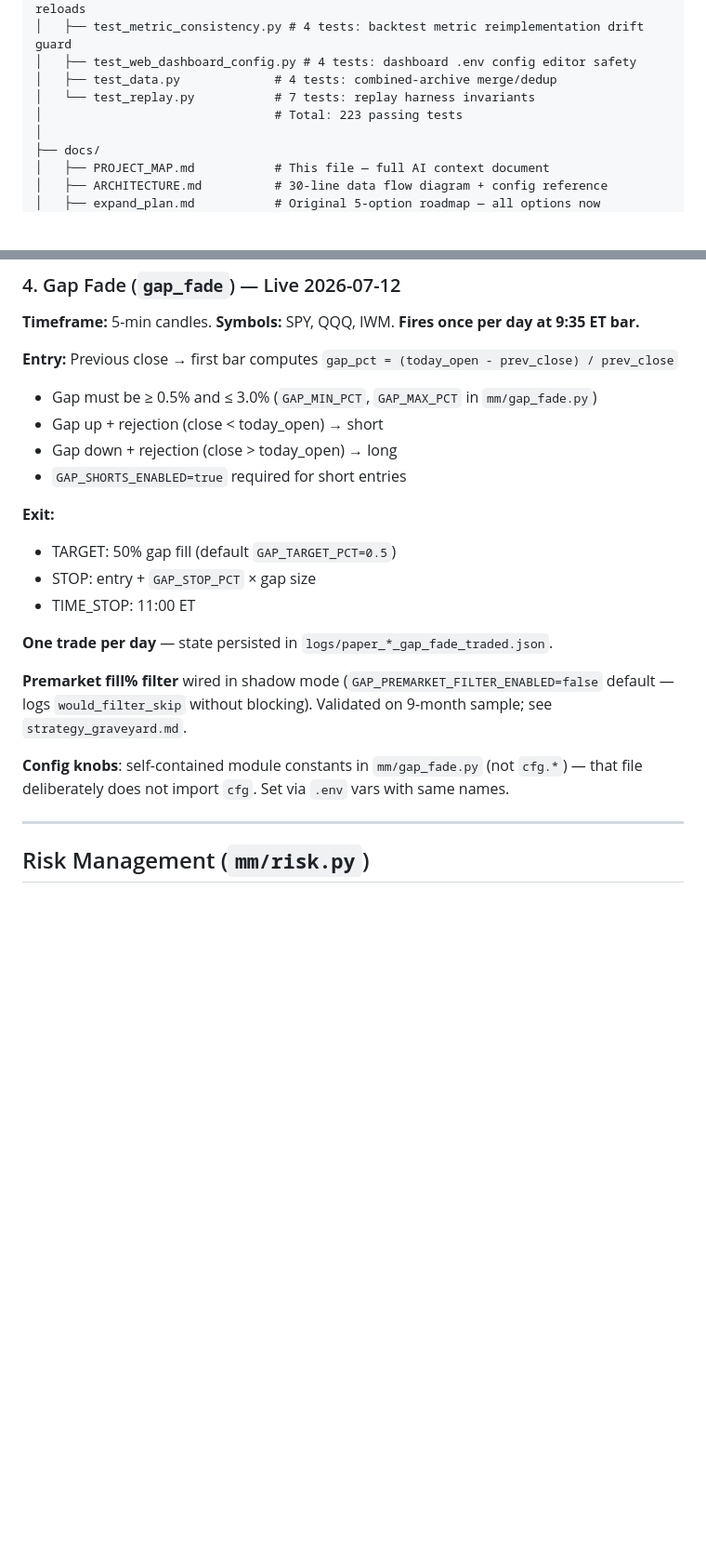
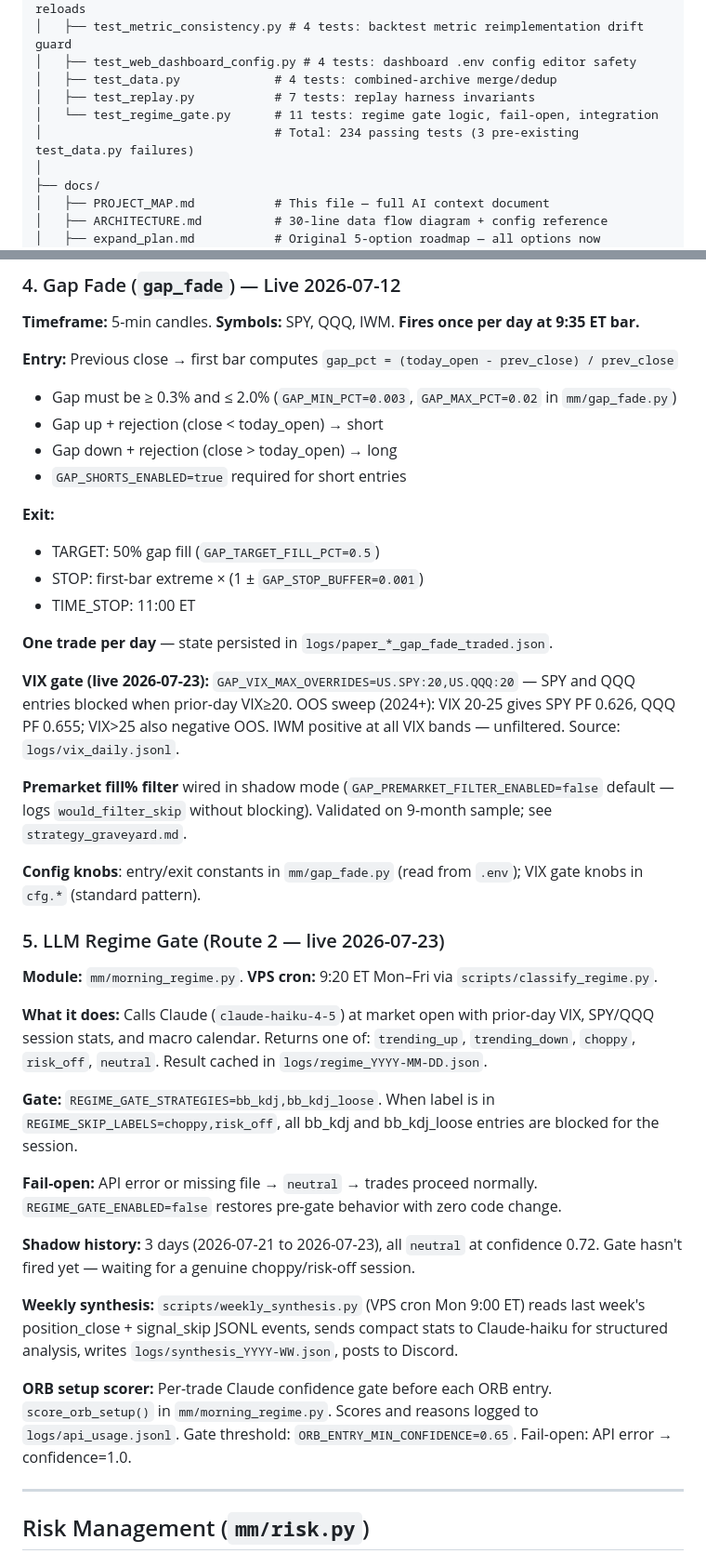
Before and after one commit to flyboy-byte/moomoo-trader, a Markdown page: docs/PROJECT_MAP.md, 2 parts joined by grey strips. Shown at 93% size. Drawn GitHub-style; blank space fills up the shorter version.

```diff
--- a/docs/PROJECT_MAP.md
+++ b/docs/PROJECT_MAP.md
@@ -113,8 +120,9 @@ moomoo-trader/
 │   ├── test_metric_consistency.py # 4 tests: backtest metric reimplementation drift guard
 │   ├── test_web_dashboard_config.py # 4 tests: dashboard .env config editor safety
 │   ├── test_data.py             # 4 tests: combined-archive merge/dedup
-│   └── test_replay.py           # 7 tests: replay harness invariants
-│                                # Total: 223 passing tests
+│   ├── test_replay.py           # 7 tests: replay harness invariants
+│   └── test_regime_gate.py      # 11 tests: regime gate logic, fail-open, integration
+│                                # Total: 234 passing tests (3 pre-existing test_data.py failures)
 │
 ├── docs/
 │   ├── PROJECT_MAP.md           # This file — full AI context document
@@ -273,23 +300,39 @@ standard by a meaningful margin after ~30 trades, the gates are earning their ke
 **Timeframe:** 5-min candles. **Symbols:** SPY, QQQ, IWM. **Fires once per day at 9:35 ET bar.**
 
 **Entry:** Previous close → first bar computes `gap_pct = (today_open - prev_close) / prev_close`
-- Gap must be ≥ 0.5% and ≤ 3.0% (`GAP_MIN_PCT`, `GAP_MAX_PCT` in `mm/gap_fade.py`)
+- Gap must be ≥ 0.3% and ≤ 2.0% (`GAP_MIN_PCT=0.003`, `GAP_MAX_PCT=0.02` in `mm/gap_fade.py`)
 - Gap up + rejection (close < today_open) → short
 - Gap down + rejection (close > today_open) → long
 - `GAP_SHORTS_ENABLED=true` required for short entries
 
 **Exit:**
-- TARGET: 50% gap fill (default `GAP_TARGET_PCT=0.5`)
-- STOP: entry + `GAP_STOP_PCT` × gap size
+- TARGET: 50% gap fill (`GAP_TARGET_FILL_PCT=0.5`)
+- STOP: first-bar extreme × (1 ± `GAP_STOP_BUFFER=0.001`)
 - TIME_STOP: 11:00 ET
 
 **One trade per day** — state persisted in `logs/paper_*_gap_fade_traded.json`.
 
+**VIX gate (live 2026-07-23):** `GAP_VIX_MAX_OVERRIDES=US.SPY:20,US.QQQ:20` — SPY and QQQ entries blocked when prior-day VIX≥20. OOS sweep (2024+): VIX 20-25 gives SPY PF 0.626, QQQ PF 0.655; VIX>25 also negative OOS. IWM positive at all VIX bands — unfiltered. Source: `logs/vix_daily.jsonl`.
+
 **Premarket fill% filter** wired in shadow mode (`GAP_PREMARKET_FILTER_ENABLED=false` default —
 logs `would_filter_skip` without blocking). Validated on 9-month sample; see `strategy_graveyard.md`.
 
-**Config knobs**: self-contained module constants in `mm/gap_fade.py` (not `cfg.*`) — that file
-deliberately does not import `cfg`. Set via `.env` vars with same names.
+**Config knobs**: entry/exit constants in `mm/gap_fade.py` (read from `.env`); VIX gate knobs in `cfg.*` (standard pattern).
+
+### 5. LLM Regime Gate (Route 2 — live 2026-07-23)
+**Module:** `mm/morning_regime.py`. **VPS cron:** 9:20 ET Mon–Fri via `scripts/classify_regime.py`.
+
+**What it does:** Calls Claude (`claude-haiku-4-5`) at market open with prior-day VIX, SPY/QQQ session stats, and macro calendar. Returns one of: `trending_up`, `trending_down`, `choppy`, `risk_off`, `neutral`. Result cached in `logs/regime_YYYY-MM-DD.json`.
+
+**Gate:** `REGIME_GATE_STRATEGIES=bb_kdj,bb_kdj_loose`. When label is in `REGIME_SKIP_LABELS=choppy,risk_off`, all bb_kdj and bb_kdj_loose entries are blocked for the session.
+
+**Fail-open:** API error or missing file → `neutral` → trades proceed normally. `REGIME_GATE_ENABLED=false` restores pre-gate behavior with zero code change.
+
+**Shadow history:** 3 days (2026-07-21 to 2026-07-23), all `neutral` at confidence 0.72. Gate hasn't fired yet — waiting for a genuine choppy/risk-off session.
+
+**Weekly synthesis:** `scripts/weekly_synthesis.py` (VPS cron Mon 9:00 ET) reads last week's position_close + signal_skip JSONL events, sends compact stats to Claude-haiku for structured analysis, writes `logs/synthesis_YYYY-WW.json`, posts to Discord.
+
+**ORB setup scorer:** Per-trade Claude confidence gate before each ORB entry. `score_orb_setup()` in `mm/morning_regime.py`. Scores and reasons logged to `logs/api_usage.jsonl`. Gate threshold: `ORB_ENTRY_MIN_CONFIDENCE=0.65`. Fail-open: API error → confidence=1.0.
 
 ---
 
```
Also changed, not shown: other parts of docs/PROJECT_MAP.md (+51 -9 lines).
